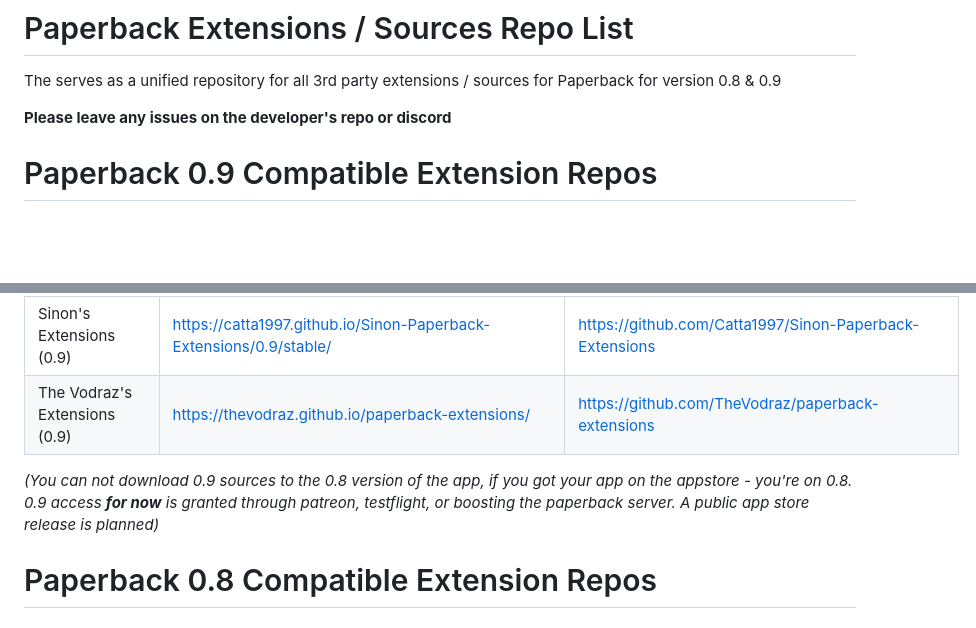
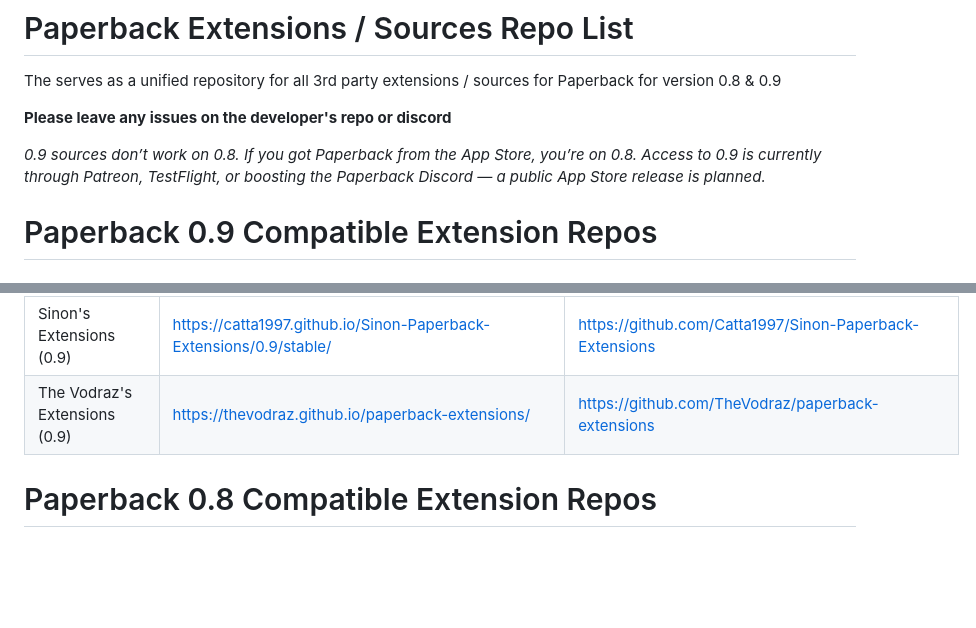
Before and after one commit to PaperbackExtensionRepo/Paperback-Extension-Repo-Compilation-List, a Markdown page: README.md, 2 parts joined by grey strips. Rendered like a GitHub page; blank space fills up the shorter version.

```diff
--- a/README.md
+++ b/README.md
@@ -3,6 +3,7 @@ The serves as a unified repository for all 3rd party extensions / sources for Pa
 
 **Please leave any issues on the developer's repo or discord**
 
+*0.9 sources don’t work on 0.8. If you got Paperback from the App Store, you’re on 0.8. Access to 0.9 is currently through Patreon, TestFlight, or boosting the Paperback Discord — a public App Store release is planned.*
 # Paperback 0.9 Compatible Extension Repos
 ### Manga/Manhwa/Novels
 | Name               | Repo                               | Github.io                                     |
@@ -15,8 +16,6 @@ The serves as a unified repository for all 3rd party extensions / sources for Pa
 | Kittykatgit Extensions (0.9) | https://kittycatgit.github.io/kitty-extensions-0.9/ | https://github.com/kittycatgit/kitty-extensions-0.9 |
 | Sinon's Extensions (0.9) | https://catta1997.github.io/Sinon-Paperback-Extensions/0.9/stable/ | https://github.com/Catta1997/Sinon-Paperback-Extensions |
 | The Vodraz's Extensions (0.9) | https://thevodraz.github.io/paperback-extensions/ | https://github.com/TheVodraz/paperback-extensions |
-
-*(You can not download 0.9 sources to the 0.8 version of the app, if you got your app on the appstore - you're on 0.8. 0.9 access **for now** is granted through patreon, testflight, or boosting the paperback server. A public app store release is planned)*
 
 # Paperback 0.8 Compatible Extension Repos
 ### Manga/Manhwa/Manhua
```
